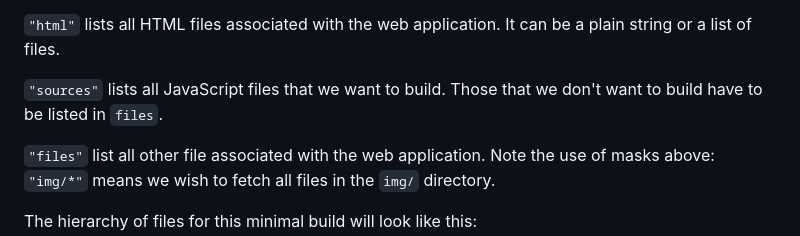
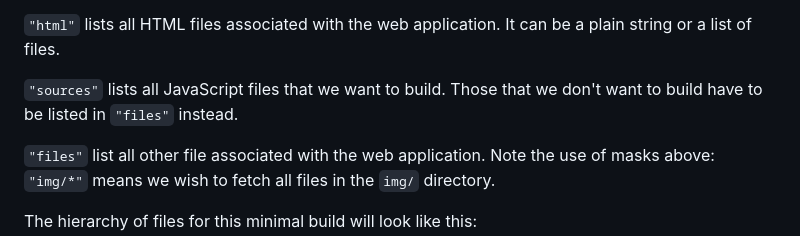
Before and after one commit to metayeti/YABS.js, a Markdown page: README.md, the part around the change. Drawn GitHub-style.

Commit message:
Reword readme again

```diff
--- a/README.md
+++ b/README.md
@@ -48,7 +48,7 @@ To demonstrate basic usage, we will need a structure of a basic web application,
 
 `"html"` lists all HTML files associated with the web application. It can be a plain string or a list of files.
 
-`"sources"` lists all JavaScript files that we want to build. Those that we don't want to build have to be listed in `files`.
+`"sources"` lists all JavaScript files that we want to build. Those that we don't want to build have to be listed in `"files"` instead.
 
 `"files"` list all other file associated with the web application. Note the use of masks above: `"img/*"` means we wish to fetch all files in the `img/` directory.
 
```
